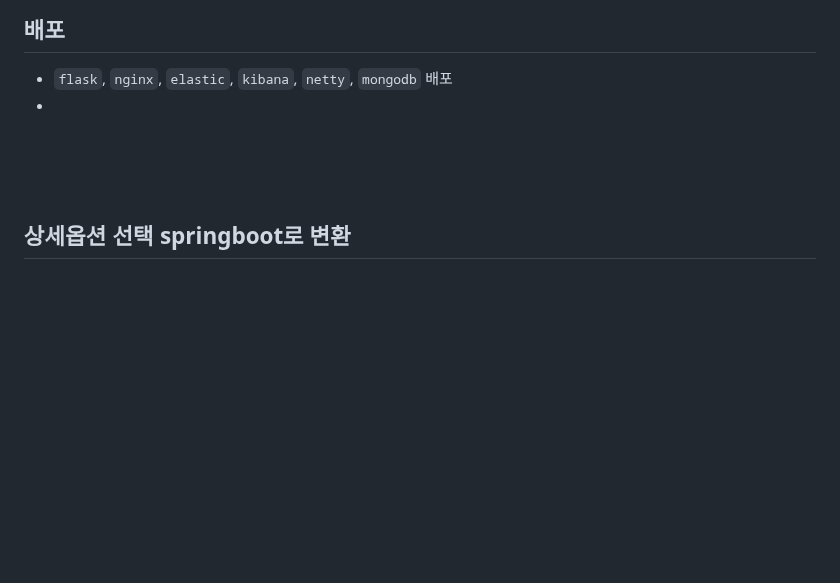
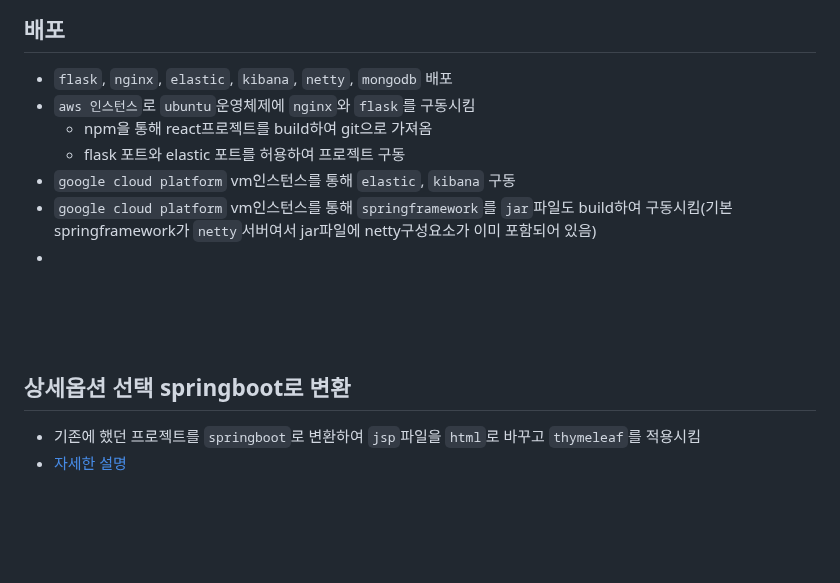
Before and after one commit to LogInDev/T.P, a Markdown page: foke2/README.md, the part around the change. Rendered like a GitHub page; blank space fills up the shorter version.

```diff
--- a/foke2/README.md
+++ b/foke2/README.md
@@ -115,10 +115,17 @@
 
 ## 배포
 - `flask`, `nginx`, `elastic`, `kibana`, `netty`, `mongodb` 배포
+- `aws 인스턴스`로 `ubuntu`운영체제에 `nginx`와 `flask`를 구동시킴
+   - npm을 통해 react프로젝트를 build하여 git으로 가져옴
+   - flask 포트와 elastic 포트를 허용하여 프로젝트 구동
+- `google cloud platform` vm인스턴스를 통해 `elastic`, `kibana` 구동
+- `google cloud platform` vm인스턴스를 통해 `springframework`를 `jar`파일도 build하여 구동시킴(기본 springframework가 `netty`서버여서 jar파일에 netty구성요소가 이미 포함되어 있음)
 -
 
 <br><br><br>
 
 ## 상세옵션 선택 springboot로 변환
+- 기존에 했던 프로젝트를 `springboot`로 변환하여 `jsp`파일을 `html`로 바꾸고 `thymeleaf`를 적용시킴
+- [자세한 설명](https://github.com/fhazlt/T.P/tree/main/foke1)
 
 <br><br><br>
```
